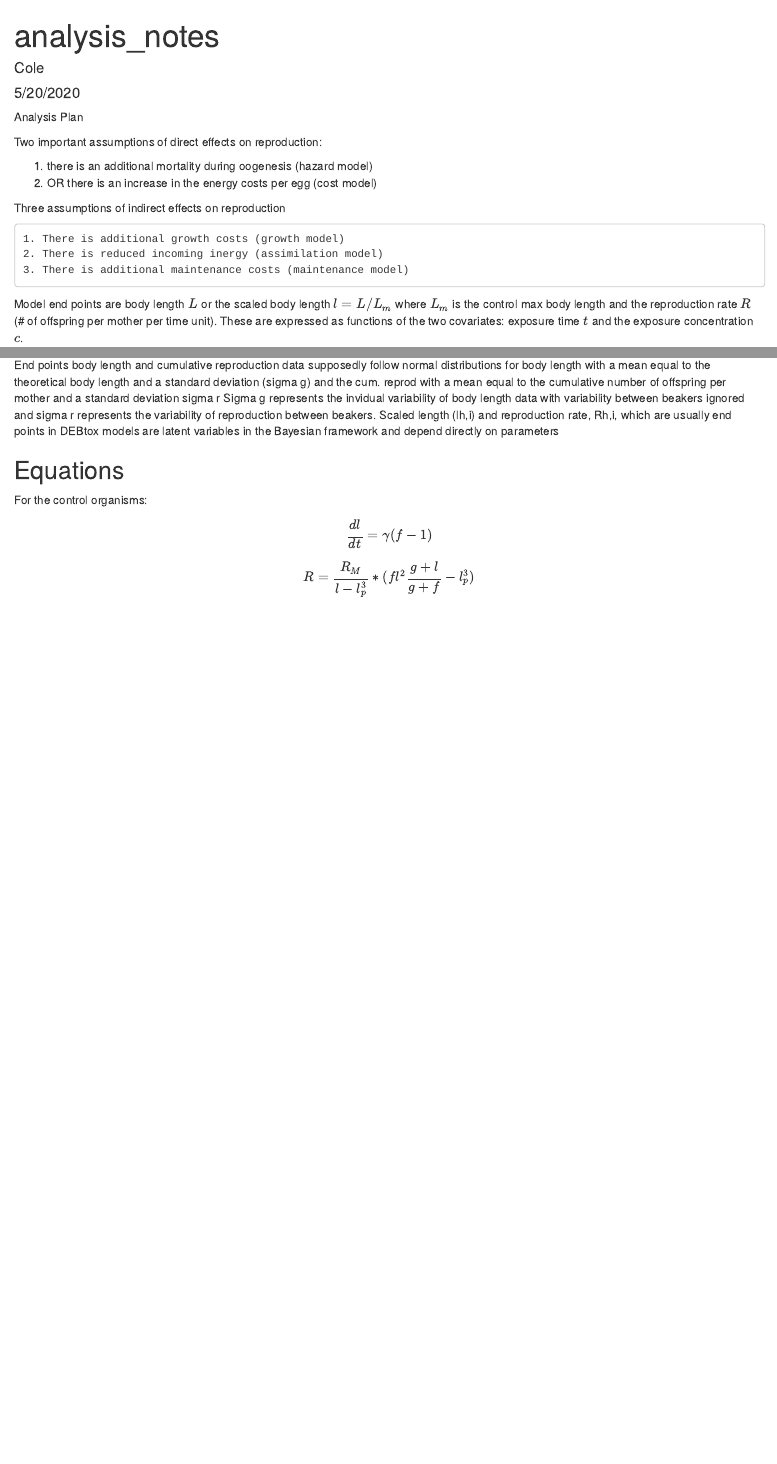
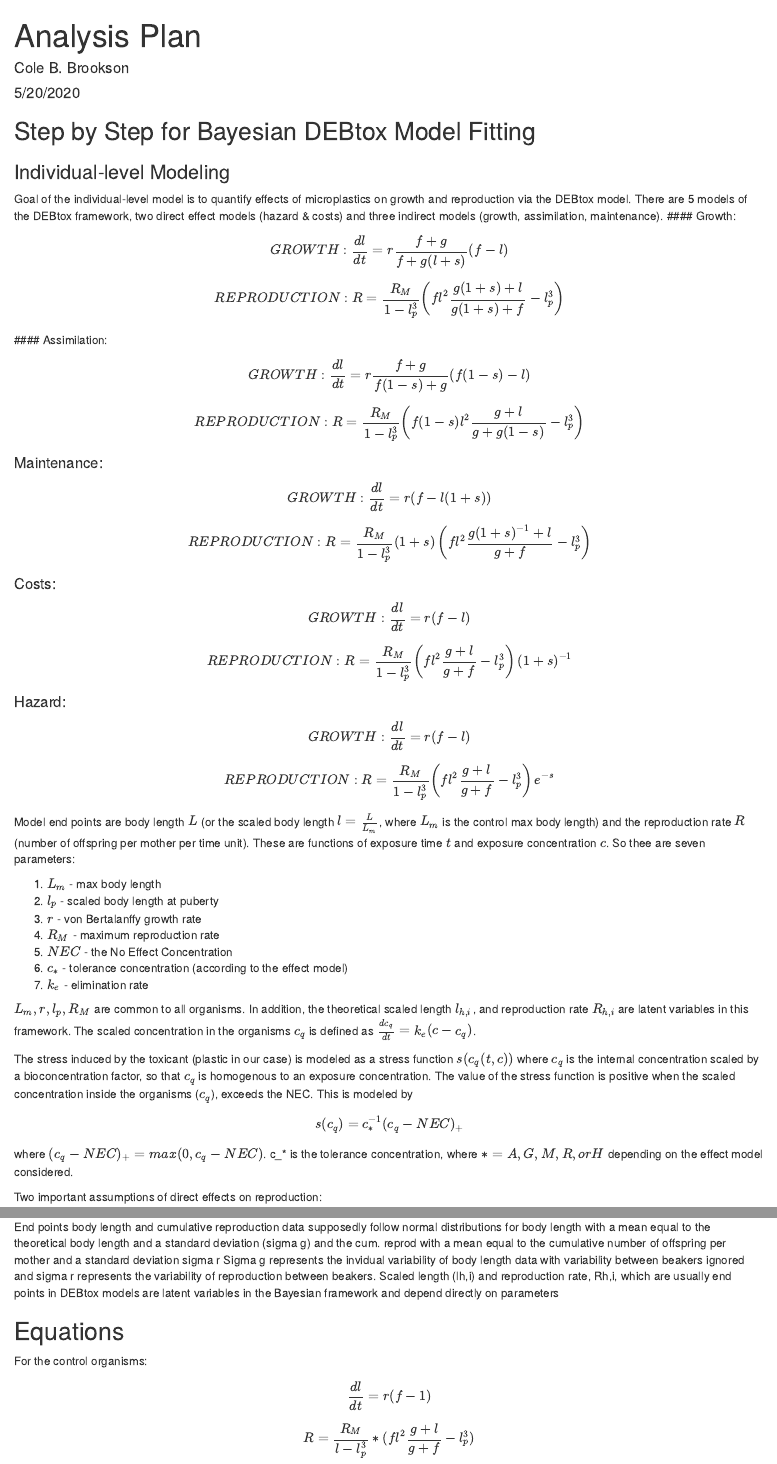
Before and after one commit to colebrookson/microplastics-daphnia-dynamics, an R Markdown document (analysis_outline.Rmd): the page in a window 1100 px wide, from its top, and a second part further down, joined at a grey line. Rendered offline with R 4.5, knitr and Pandoc, with nearby package versions.

Commit message:
add parts of the analysis outline

```diff
--- a/analysis_outline.Rmd
+++ b/analysis_outline.Rmd
@@ -1,10 +1,53 @@
 ---
-title: "analysis_notes"
-author: "Cole"
+title: "Analysis Plan"
+author: "Cole B. Brookson"
 date: "5/20/2020"
 output: html_document
 ---
-Analysis Plan
+## Step by Step for Bayesian DEBtox Model Fitting
+
+### Individual-level Modeling
+
+Goal of the individual-level model is to quantify effects of microplastics on growth and reproduction via the DEBtox model. There are 5 models of the DEBtox framework, two direct effect models (hazard & costs) and three indirect models (growth, assimilation, maintenance).
+#### Growth:
+$$ GROWTH: \frac{dl}{dt} = r\frac{f+g}{f + g(l+s)}(f-l)$$
+$$ REPRODUCTION: R = \frac{R_M}{1-l^3_p} \left( fl^2\frac{g(1+s) + l}{g(1+s) + f}-l^3_p\right)$$
+#### Assimilation:
+$$ GROWTH: \frac{dl}{dt} = r\frac{f+g}{f(1-s)+g}(f(1-s)-l)$$
+
+$$ REPRODUCTION: R = \frac{R_M}{1-l^3_p}\left(f(1-s)l^2\frac{g+ l}{g+g(1-s)}-l^3_p\right)$$
+
+#### Maintenance:
+$$ GROWTH: \frac{dl}{dt} = r(f-l(1+s))$$
+
+$$ REPRODUCTION: R = \frac{R_M}{1-l^3_p}(1+s)\left(fl^2\frac{g(1+s)^{-1} + l}{g+ f}-l^3_p\right)$$
+
+#### Costs:
+$$ GROWTH: \frac{dl}{dt} = r(f-l)$$
+$$ REPRODUCTION: R = \frac{R_M}{1-l^3_p}\left(fl^2\frac{g + l}{g + f}-l^3_p\right)(1+s)^{-1}$$
+
+#### Hazard:
+$$ GROWTH: \frac{dl}{dt} = r(f-l)$$
+$$ REPRODUCTION: R = \frac{R_M}{1-l^3_p}\left(fl^2\frac{g + l}{g + f}-l^3_p\right)e^{-s}$$
+
+Model end points are body length $L$ (or the scaled body length $l = \frac{L}{L_m}$, where $L_m$ is the control max body length) and the reproduction rate $R$ (number of offspring per mother per time unit). These are functions of exposure time $t$ and exposure concentration $c$. So thee are seven parameters:
+
+1. $L_m$ - max body length
+2. $l_p$ - scaled body length at puberty
+3. $r$ - von Bertalanffy growth rate
+4. $R_M$ - maximum reproduction rate
+5. $NEC$ - the No Effect Concentration
+6. $c_*$ - tolerance concentration (according to the effect model)
+7. $k_e$ - elimination rate
+
+$L_m, r, l_p, R_M$ are common to all organisms. In addition, the theoretical scaled length $l_{h,i}$, and reproduction rate $R_{h,i}$ are latent variables in this framework. The scaled concentration in the organisms $c_{q}$ is defined as $\frac{dc_q}{dt} = k_e(c-c_q)$.
+
+The stress induced by the toxicant (plastic in our case) is modeled as a stress function $s(c_q(t,c))$ where $c_q$ is the internal concentration scaled by a bioconcentration factor, so that $c_q$ is homogenous to an exposure concentration. The value of the stress function is positive when the scaled concentration inside the organisms ($c_q$), exceeds the NEC. This is modeled by
+$$s(c_q) = c^{-1}_* (c_q - NEC)_+$$ where $(c_q-NEC)_+ = max(0, c_q - NEC)$. c_* is the tolerance concentration, where $* = A, G, M, R, or H$ depending on the effect model considered.
+
+
+
+
 
 Two important assumptions of direct effects on reproduction:
 
@@ -42,6 +85,6 @@ Lm, and Rm are not always reached by the organisms affected by a contaminant
 ## Equations
 
 For the control organisms:
-$$\frac{dl}{dt} = \gamma(f-1)$$
+$$\frac{dl}{dt} = r(f-1)$$
 
 $$ R = \frac{R_M}{l-l^3_{p}} * (fl^2 \frac{g+l}{g+f} - l^3_{p})$$
```
Also changed, not shown: 1 other file.
